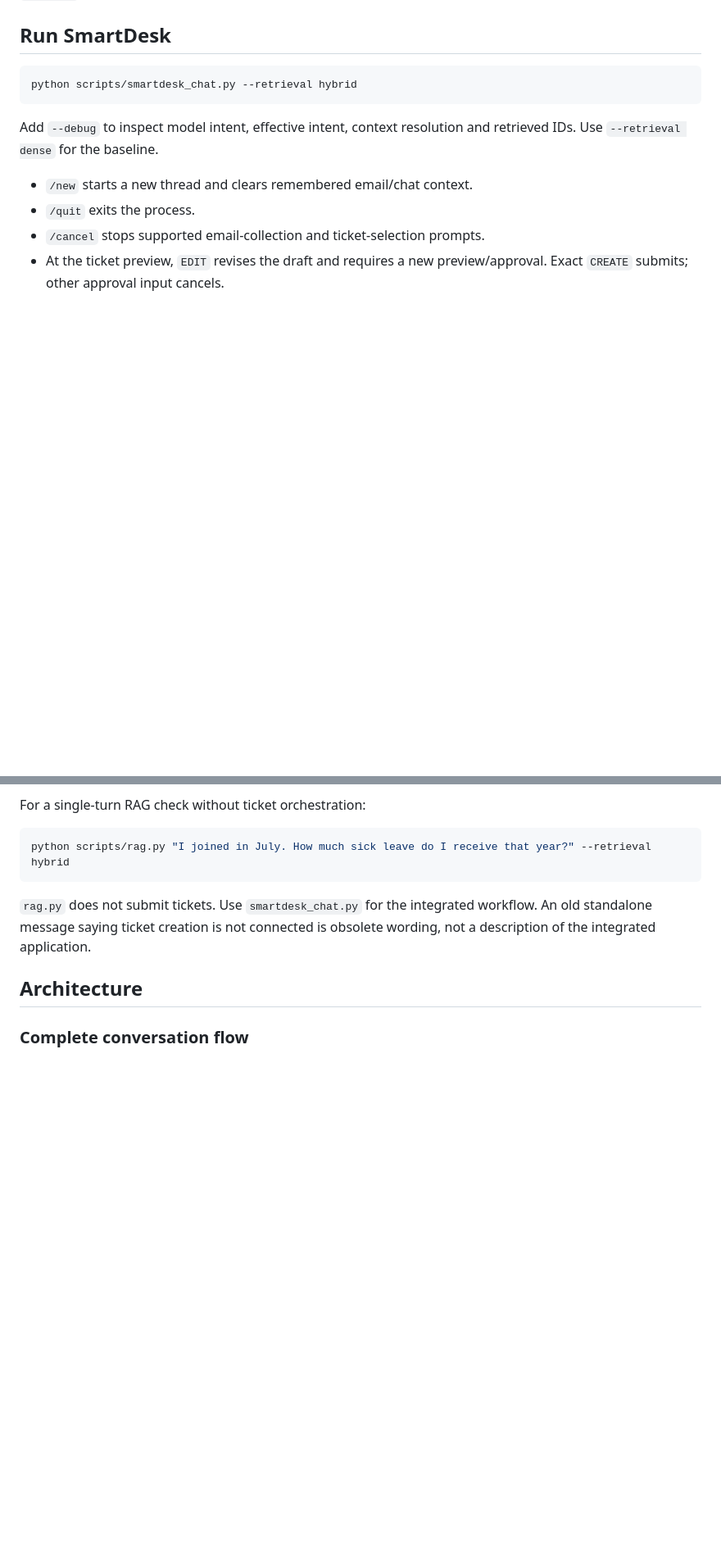
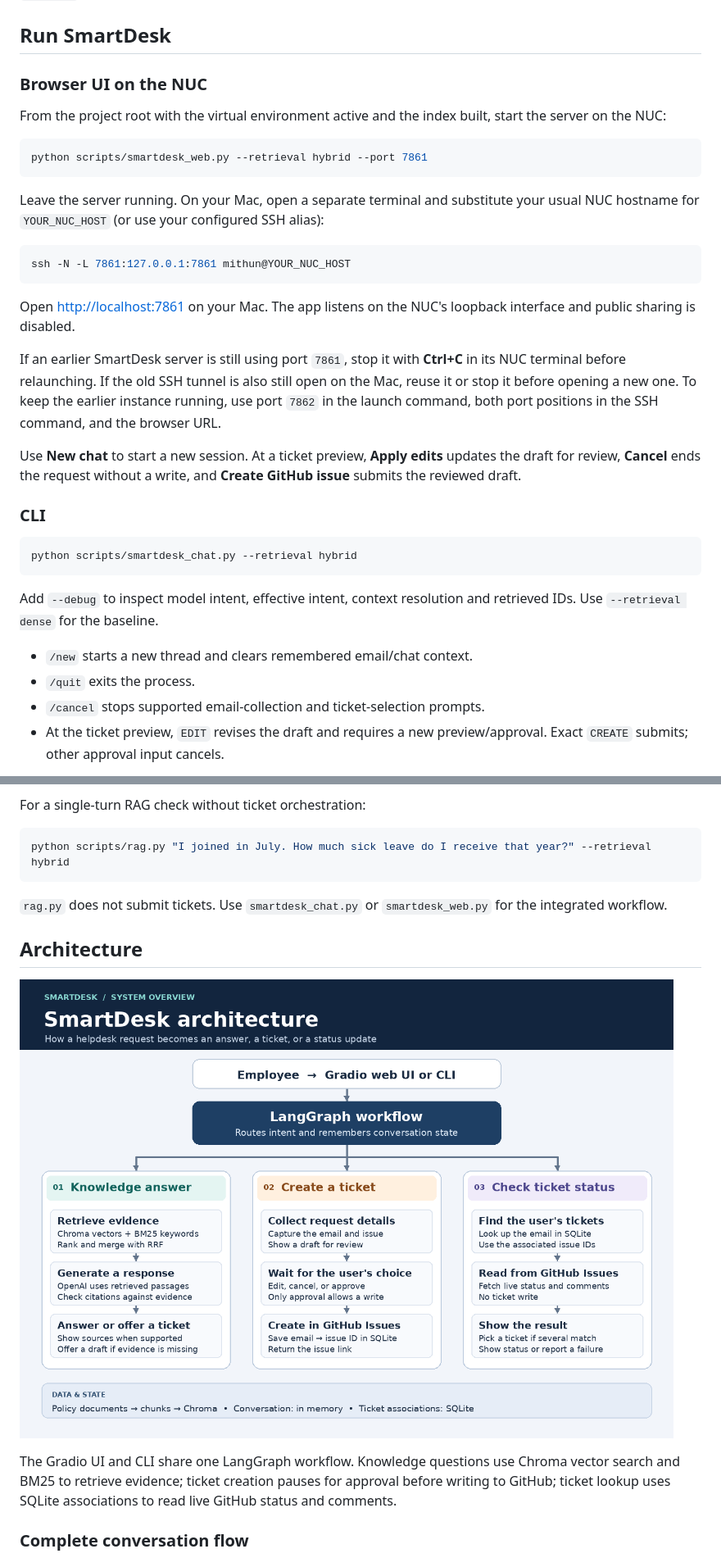
Before and after one commit to mith1979/smartdesk-ai, a Markdown page: README.md, 2 parts joined by grey strips. Shown at 82% size. Drawn GitHub-style; pictures changed too: docs/smartdesk-architecture.png (added); blank space fills up the shorter version.

Commit message:
Add SmartDesk architecture diagrams to README

````diff
--- a/README.md
+++ b/README.md
@@ -137,6 +139,28 @@ The expansion drafts have already been promoted on the NUC. Do not rerun `promot
 
 ## Run SmartDesk
 
+### Browser UI on the NUC
+
+From the project root with the virtual environment active and the index built, start the server on the NUC:
+
+```bash
+python scripts/smartdesk_web.py --retrieval hybrid --port 7861
+```
+
+Leave the server running. On your Mac, open a separate terminal and substitute your usual NUC hostname for `YOUR_NUC_HOST` (or use your configured SSH alias):
+
+```bash
+ssh -N -L 7861:127.0.0.1:7861 mithun@YOUR_NUC_HOST
+```
+
+Open [http://localhost:7861](http://localhost:7861) on your Mac. The app listens on the NUC's loopback interface and public sharing is disabled.
+
+If an earlier SmartDesk server is still using port `7861`, stop it with **Ctrl+C** in its NUC terminal before relaunching. If the old SSH tunnel is also still open on the Mac, reuse it or stop it before opening a new one. To keep the earlier instance running, use port `7862` in the launch command, both port positions in the SSH command, and the browser URL.
+
+Use **New chat** to start a new session. At a ticket preview, **Apply edits** updates the draft for review, **Cancel** ends the request without a write, and **Create GitHub issue** submits the reviewed draft.
+
+### CLI
+
 ```bash
 python scripts/smartdesk_chat.py --retrieval hybrid
 ```
@@ -156,9 +180,13 @@ For a single-turn RAG check without ticket orchestration:
 python scripts/rag.py "I joined in July. How much sick leave do I receive that year?" --retrieval hybrid
 ```
 
-`rag.py` does not submit tickets. Use `smartdesk_chat.py` for the integrated workflow. An old standalone message saying ticket creation is not connected is obsolete wording, not a description of the integrated application.
+`rag.py` does not submit tickets. Use `smartdesk_chat.py` or `smartdesk_web.py` for the integrated workflow.
 
 ## Architecture
 
+![SmartDesk system architecture: the Gradio UI and CLI enter LangGraph, which routes requests to knowledge answers, approved GitHub ticket creation, or live ticket lookup.](docs/smartdesk-architecture.png)
+
+The Gradio UI and CLI share one LangGraph workflow. Knowledge questions use Chroma vector search and BM25 to retrieve evidence; ticket creation pauses for approval before writing to GitHub; ticket lookup uses SQLite associations to read live GitHub status and comments.
+
 ### Complete conversation flow
 
````
Also changed, not shown: other parts of README.md (+24 -71 lines), docs/smartdesk-conversation-flow.png (added), docs/smartdesk-hybrid-rag-flow.png (added), docs/smartdesk-ticket-approval-flow.png (added).
